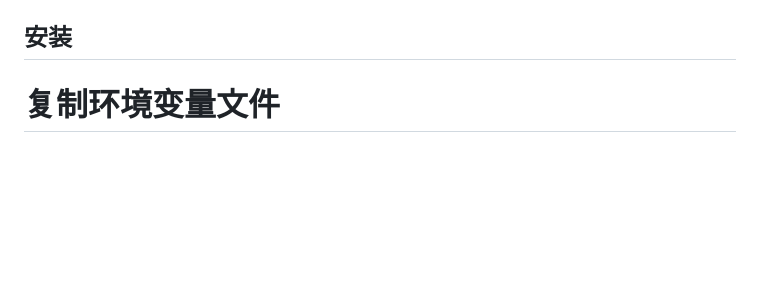
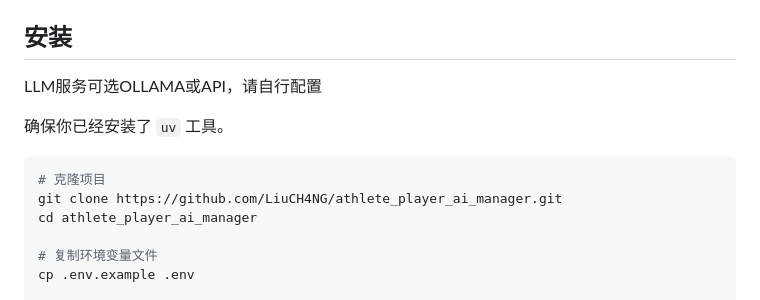
Before and after one commit to LiuCH4NG/athlete_player_ai_manager, a Markdown page: README.md, the part around the change. Drawn GitHub-style; blank space fills up the shorter version.

Commit message:
📝 docs(README): 更新安装说明文档
- 添加LLM服务配置说明，支持OLLAMA或API
- 补充项目克隆和目录切换步骤
- 完善安装流程文档结构

````diff
--- a/README.md
+++ b/README.md
@@ -52,6 +52,15 @@
 - `备注` (remarks)
 
 ## 安装
+
+LLM服务可选OLLAMA或API，请自行配置
+
+确保你已经安装了 `uv` 工具。
+
+```bash
+# 克隆项目
+git clone https://github.com/LiuCH4NG/athlete_player_ai_manager.git
+cd athlete_player_ai_manager
 
 # 复制环境变量文件
 cp .env.example .env
````
